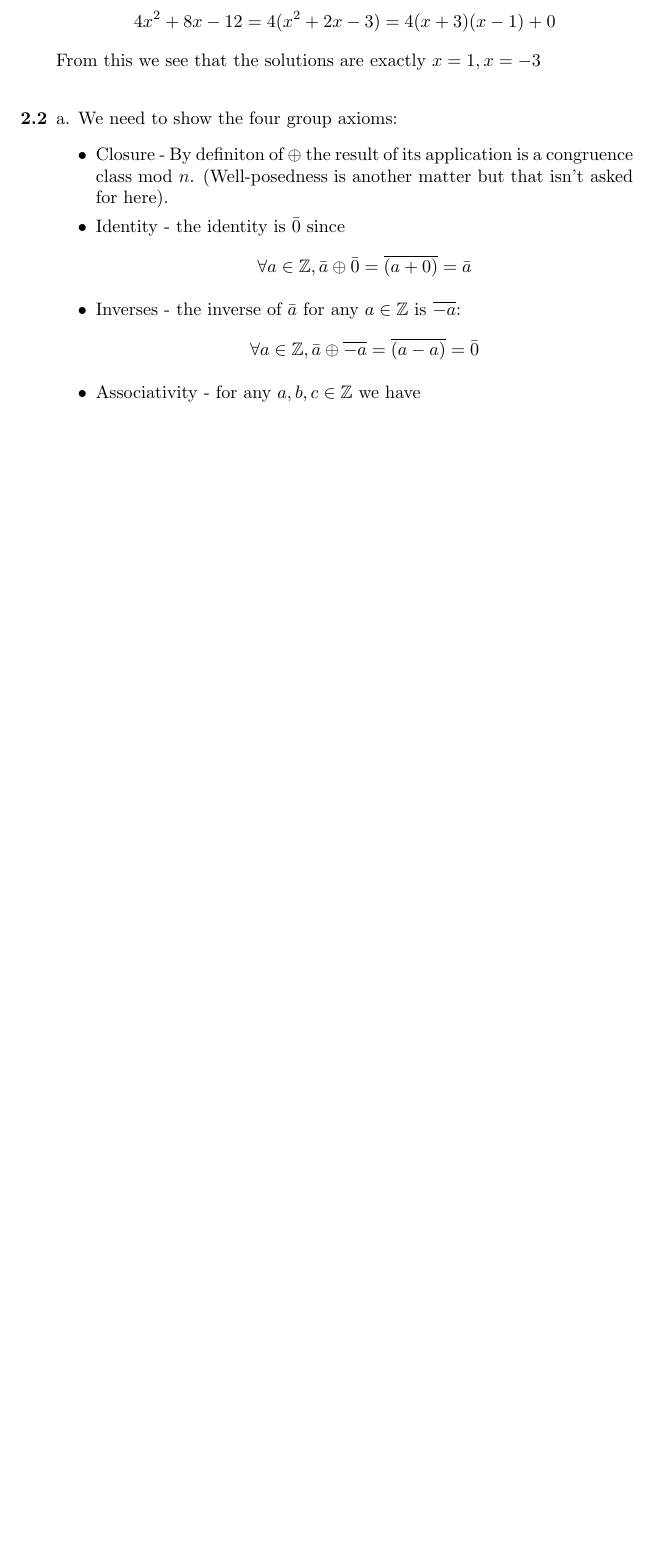
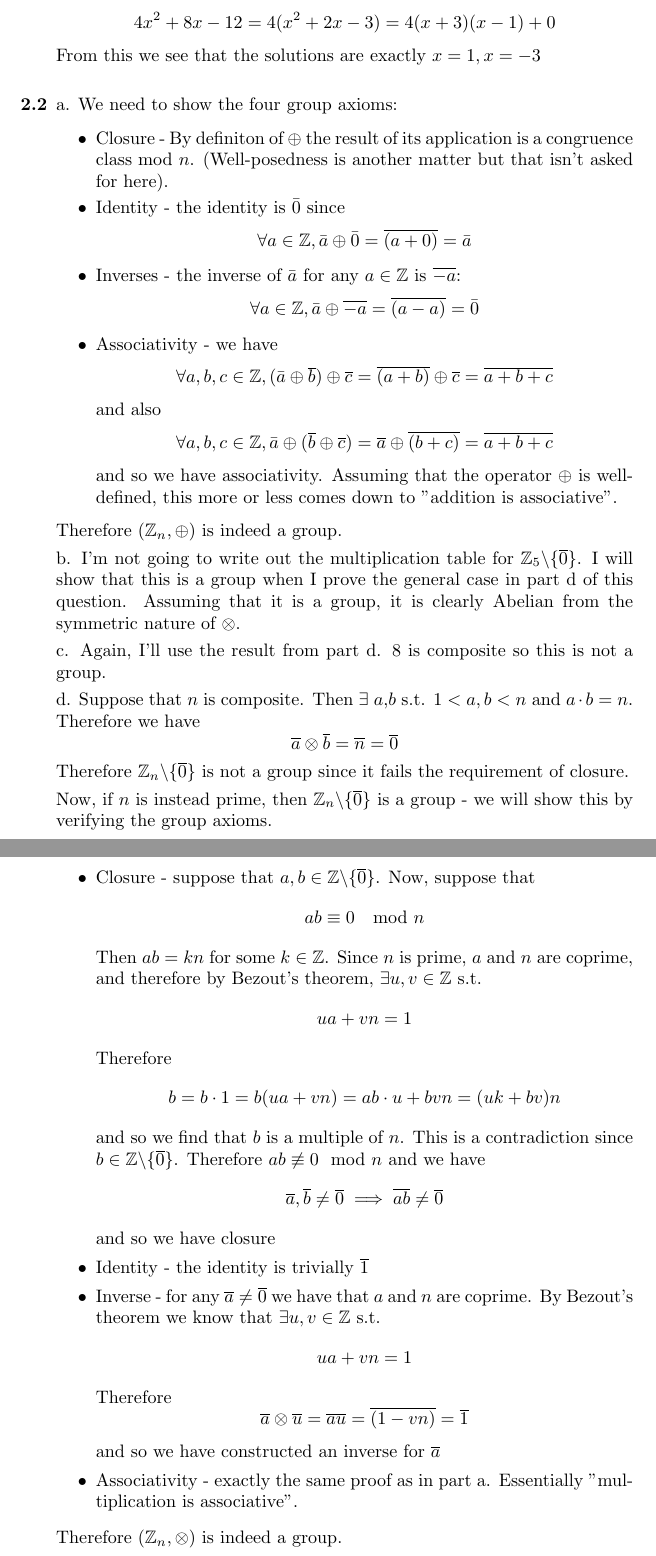
Before and after one commit to Rabbidon/mathematics_of_ml, a LaTeX document (Mathematics of Machine Learning.tex): part of page 2 of 2 before the commit and two parts of pages 2 and 3 of 3 after it, the two joined at a grey line, cut so that both start at the same text, the shorter picture padded with empty space. Compiled offline with pdfLaTeX.

Commit message:
Finished 2.2

```diff
--- a/Mathematics of Machine Learning.tex
+++ b/Mathematics of Machine Learning.tex
@@ -65,8 +65,42 @@
 				\[\forall a\in\mathbb{Z}, \bar{a} \oplus \bar{0} = \overline{(a + 0)} = \bar{a}\]
 				\item Inverses - the inverse of $\bar{a}$ for any $a\in\mathbb{Z}$ is $\overline{-a}$:
 				\[\forall a\in\mathbb{Z}, \bar{a} \oplus \overline{-a} = \overline{(a-a)} = \bar{0}\]
-				\item Associativity - for any $a,b,c\in\mathbb{Z}$ we have
+				\item Associativity - we have
+				\[\forall a,b,c\in \mathbb{Z}, (\bar{a} \oplus \overline{b})\oplus \overline{c} = \overline{(a+b)}\oplus \overline{c} = \overline{a+b+c}\]
+				and also
+				\[\forall a,b,c\in \mathbb{Z}, \bar{a} \oplus (\overline{b}\oplus \overline{c}) = \overline{a} \oplus \overline{(b+c)} = \overline{a+b+c}\]
+				and so we have associativity. Assuming that the operator $\oplus$ is well-defined, this more or less comes down to "addition is associative".
 			\end{itemize}
+			Therefore $(\mathbb{Z}_n,\oplus)$ is indeed a group.
+
+			b. I'm not going to write out the multiplication table for $\mathbb{Z}_5\backslash\{\overline{0}\}$. I will show that this is a group when I prove the general case in part d of this question. Assuming that it is a group, it is clearly Abelian from the symmetric nature of $\otimes$.
+
+			c. Again, I'll use the result from part d. 8 is composite so this is not a group.
+
+			d. Suppose that $n$ is composite. Then $\exists$ $a$,$b$ s.t. $1<a,b<n$ and $a\cdot b=n$. Therefore we have
+			\[\overline{a}\otimes\overline{b}=\overline{n}=\overline{0}\]
+			Therefore $\mathbb{Z}_n\backslash\{\overline{0}\}$ is not a group since it fails the requirement of closure.
+
+			Now, if $n$ is instead prime, then $\mathbb{Z}_n\backslash\{\overline{0}\}$ is a group - we will show this by verifying the group axioms.
+			\begin{itemize}
+				\item Closure - suppose that $a,b\in\mathbb{Z}\backslash\{\overline{0}\}$. Now, suppose that
+				\[ab\equiv 0 \mod{n}\]
+				Then $ab=kn$ for some $k\in \mathbb{Z}$. Since $n$ is prime, $a$ and $n$ are coprime, and therefore by Bezout's theorem, $\exists u,v\in\mathbb{Z}$ s.t.
+				\[ua+vn=1\]
+				Therefore
+				\[b = b\cdot 1 = b(ua+vn) = ab\cdot u + bvn = (uk+bv)n\]
+				and so we find that $b$ is a multiple of $n$. This is a contradiction since $b\in\mathbb{Z}\backslash\{\overline{0}\}$. Therefore $ab\not\equiv 0 \mod{n}$ and we have
+				\[\overline{a},\overline{b}\neq\overline{0}\implies\overline{ab}\neq\overline{0}\]
+				and so we have closure
+				\item Identity - the identity is trivially $\overline{1}$
+				\item Inverse - for any $\overline{a}\neq\overline{0}$ we have that $a$ and $n$ are coprime. By Bezout's theorem we know that $\exists u,v\in\mathbb{Z}$ s.t.
+				\[ua+vn=1\]
+				Therefore
+				\[\overline{a}\otimes\overline{u}=\overline{au}=\overline{(1-vn)}=\overline{1}\]
+				and so we have constructed an inverse for $\overline{a}$
+				\item Associativity - exactly the same proof as in part a. Essentially "multiplication is associative".
+			\end{itemize}
+			Therefore $(\mathbb{Z}_n,\otimes)$ is indeed a group.
 		\end{answered}
 	\end{QandA}
 \end{document}
```
Also changed, not shown: Mathematics of Machine Learning.pdf, 3 other files.
